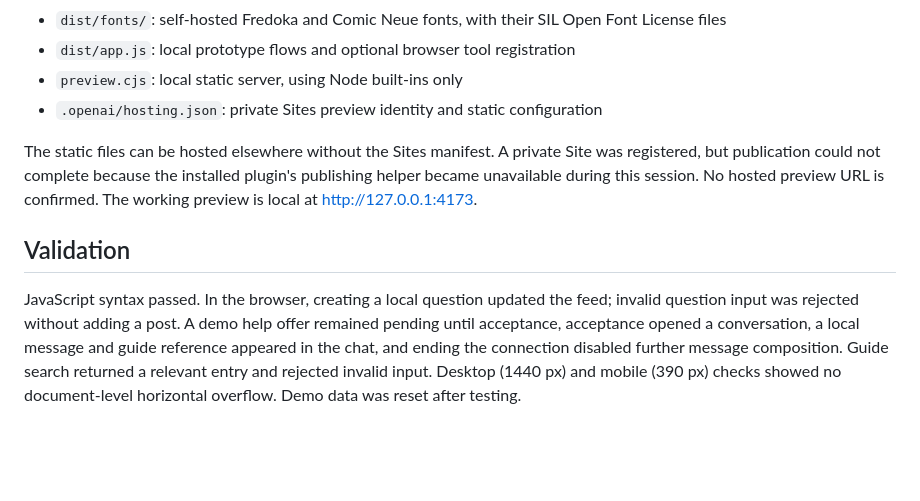
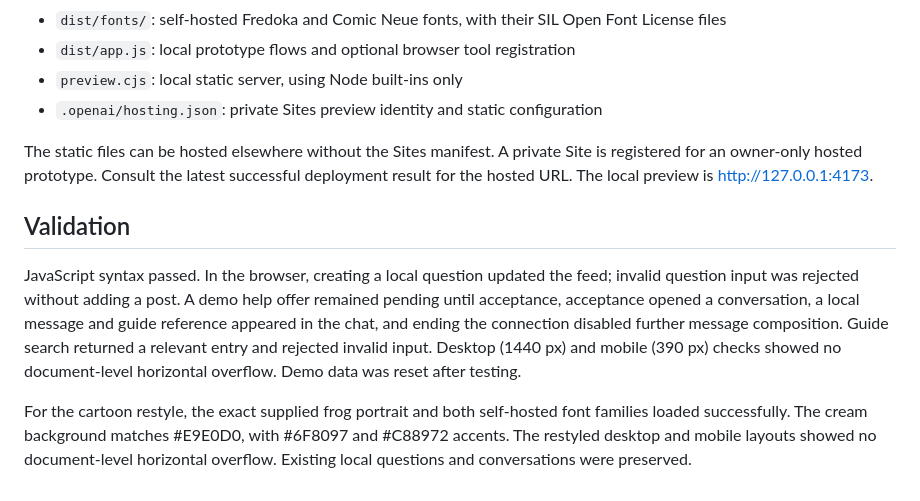
Before and after one commit to yinghuixia-glitch/common-ground, a Markdown page: README.md, the part around the change. Drawn GitHub-style; blank space fills up the shorter version.

Commit message:
Update Site source

```diff
--- a/README.md
+++ b/README.md
@@ -42,8 +42,10 @@ Use AI to explain referenced guide entries or suggest wording. Keep source links
 - `preview.cjs`: local static server, using Node built-ins only
 - `.openai/hosting.json`: private Sites preview identity and static configuration
 
-The static files can be hosted elsewhere without the Sites manifest. A private Site was registered, but publication could not complete because the installed plugin's publishing helper became unavailable during this session. No hosted preview URL is confirmed. The working preview is local at http://127.0.0.1:4173.
+The static files can be hosted elsewhere without the Sites manifest. A private Site is registered for an owner-only hosted prototype. Consult the latest successful deployment result for the hosted URL. The local preview is http://127.0.0.1:4173.
 
 ## Validation
 
 JavaScript syntax passed. In the browser, creating a local question updated the feed; invalid question input was rejected without adding a post. A demo help offer remained pending until acceptance, acceptance opened a conversation, a local message and guide reference appeared in the chat, and ending the connection disabled further message composition. Guide search returned a relevant entry and rejected invalid input. Desktop (1440 px) and mobile (390 px) checks showed no document-level horizontal overflow. Demo data was reset after testing.
+
+For the cartoon restyle, the exact supplied frog portrait and both self-hosted font families loaded successfully. The cream background matches #E9E0D0, with #6F8097 and #C88972 accents. The restyled desktop and mobile layouts showed no document-level horizontal overflow. Existing local questions and conversations were preserved.
```
